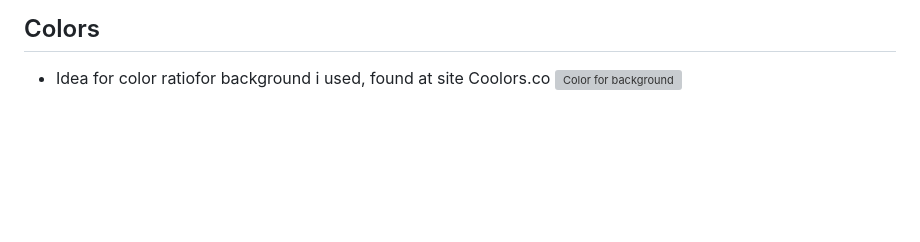
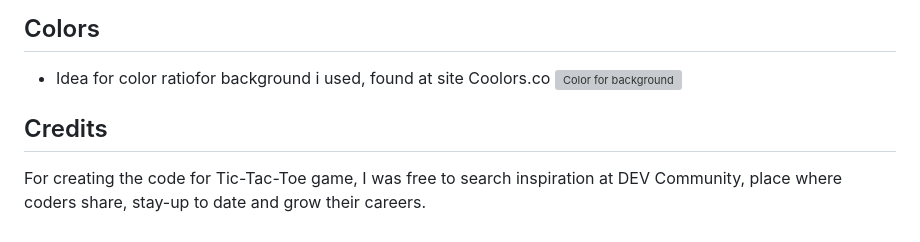
Before and after one commit to rayknezdev/PP2-Tic-Tac-Toe, a Markdown page: README.md, the part around the change. Rendered like a GitHub page; blank space fills up the shorter version; grey boxes are pictures that could not be loaded.

```diff
--- a/README.md
+++ b/README.md
@@ -40,3 +40,6 @@ Tic Tac Toe has many variations that make it more challenging and interesting. S
 ## Colors
 - Idea for color ratiofor background i used,  found at site Coolors.co
    ![Color for background](https://github.com/rayknezdev/PP2-Tic-Tac-Toe/assets/135096185/ba781757-8365-4d4f-977a-d8bf266c8cf0)
+
+## Credits
+For creating the code for Tic-Tac-Toe  game, I was free to search inspiration at DEV Community, place where coders share, stay-up to date and grow their careers.
```
